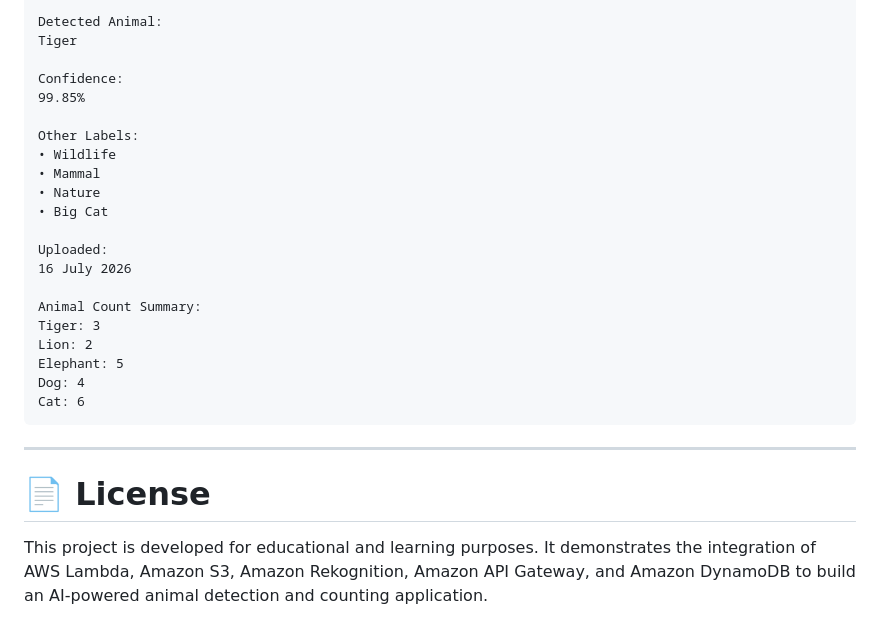
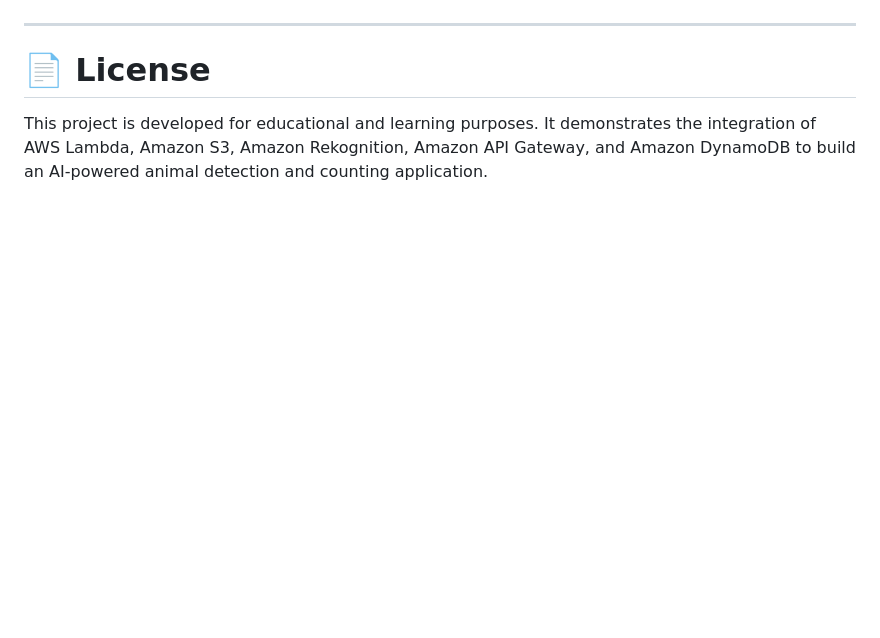
Before and after one commit to Code-By-Sid/Animal-Detection-With-AWS-Recogination, a Markdown page: README.md, the part around one of its changes. GitHub-like rendering; blank space fills up the shorter version.

Commit message:
Remove sample output details from README
Removed sample output section from README.md.

````diff
--- a/README.md
+++ b/README.md
@@ -321,26 +324,4 @@ tiger.jpg
 
-Detected Animal:
-Tiger
-
-Confidence:
-99.85%
-
-Other Labels:
-• Wildlife
-• Mammal
-• Nature
-• Big Cat
-
-Uploaded:
-16 July 2026
-
-Animal Count Summary:
-Tiger: 3
-Lion: 2
-Elephant: 5
-Dog: 4
-Cat: 6
-```
 
 ---
 
````
Also changed, not shown: other parts of README.md (+6 -3 lines).
